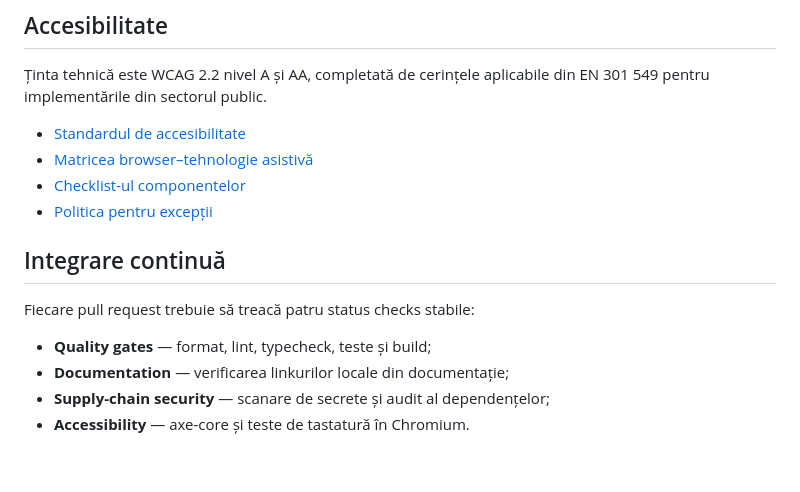
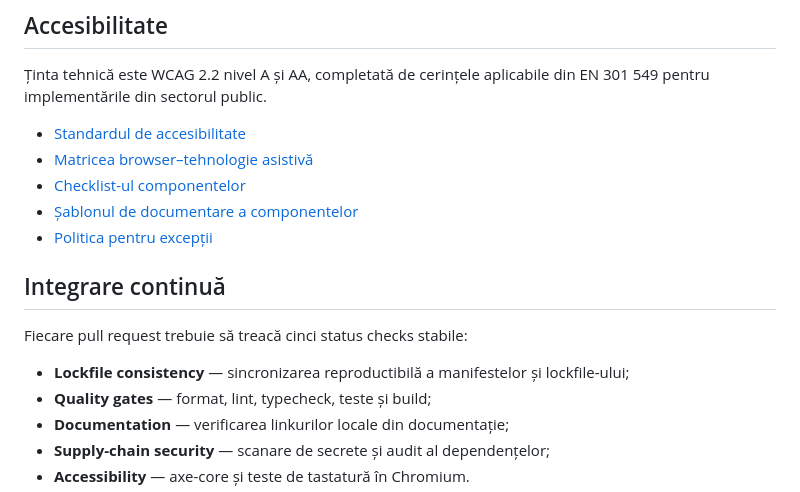
Before and after one commit to ciprian-rus/sistem.digital, a Markdown page: README.md, the part around the change. Rendered like a GitHub page; blank space fills up the shorter version.

Commit message:
docs: document lockfile and component accessibility workflows

```diff
--- a/README.md
+++ b/README.md
@@ -74,12 +74,14 @@ Platforma locală este disponibilă implicit la `http://localhost:3000`.
 - [Standardul de accesibilitate](docs/accessibility/standard.md)
 - [Matricea browser–tehnologie asistivă](docs/accessibility/test-matrix.md)
 - [Checklist-ul componentelor](docs/accessibility/component-checklist.md)
+- [Șablonul de documentare a componentelor](docs/accessibility/component-template.md)
 - [Politica pentru excepții](docs/accessibility/exceptions.md)
 
 ## Integrare continuă
 
-Fiecare pull request trebuie să treacă patru status checks stabile:
+Fiecare pull request trebuie să treacă cinci status checks stabile:
 
+- **Lockfile consistency** — sincronizarea reproductibilă a manifestelor și lockfile-ului;
 - **Quality gates** — format, lint, typecheck, teste și build;
 - **Documentation** — verificarea linkurilor locale din documentație;
 - **Supply-chain security** — scanare de secrete și audit al dependențelor;
```
